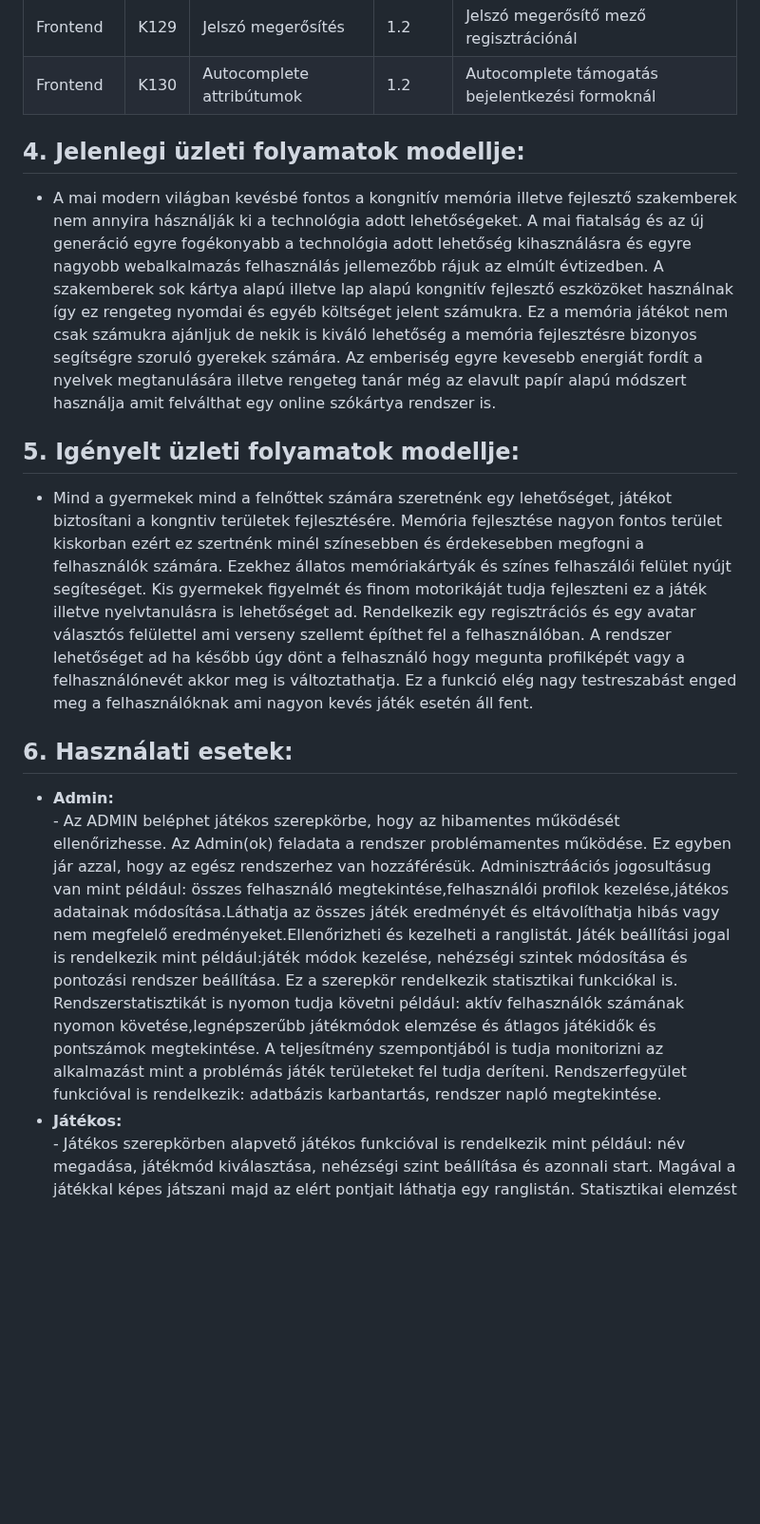
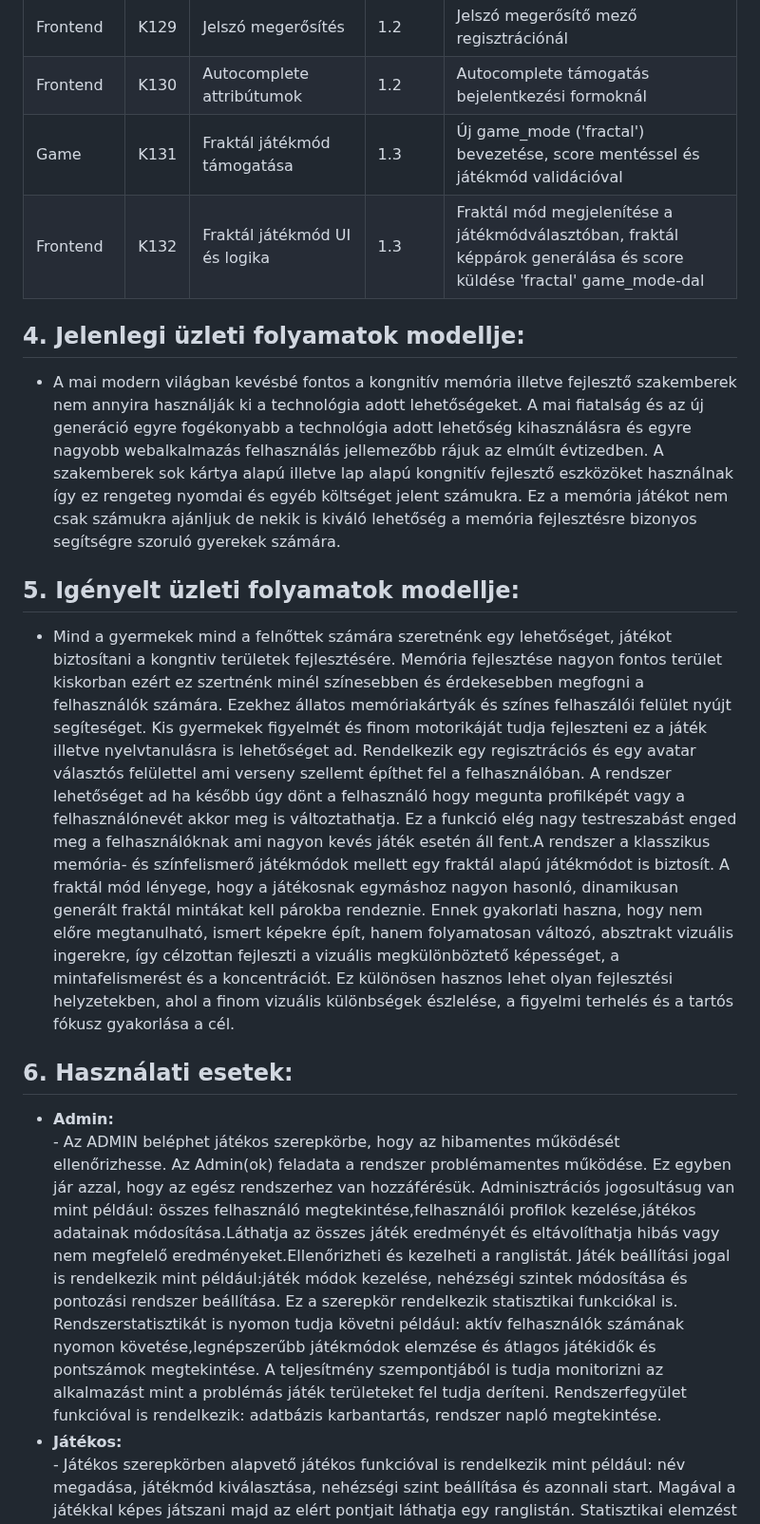
Before and after one commit to d4n0f/memory-game-app, a Markdown page: docs/FunkcionálisSpecifikáció.md, the part around one of its changes. Shown at 95% size. GitHub-like rendering; blank space fills up the shorter version.

Commit message:
"docs: update system and functional specs for fractal mode and current state"

```diff
--- a/docs/FunkcionálisSpecifikáció.md
+++ b/docs/FunkcionálisSpecifikáció.md
@@ -142,17 +142,20 @@
 | Frontend | K128 | Navigációs linkek            | 1.2    | Profil szerkesztés és eredmények megtekintése linkek                    |
 | Frontend | K129 | Jelszó megerősítés           | 1.2    | Jelszó megerősítő mező regisztrációnál                                  |
 | Frontend | K130 | Autocomplete attribútumok    | 1.2    | Autocomplete támogatás bejelentkezési formoknál                         |
+| Game    | K131 | Fraktál játékmód támogatása   | 1.3    | Új game_mode ('fractal') bevezetése, score mentéssel és játékmód validációval   |
+| Frontend | K132 | Fraktál játékmód UI és logika | 1.3    | Fraktál mód megjelenítése a játékmódválasztóban, fraktál képpárok generálása és score küldése 'fractal' game_mode-dal |
 
 ## 4. Jelenlegi üzleti folyamatok modellje:
- - A mai modern világban kevésbé fontos a kongnitív memória illetve fejlesztő szakemberek nem annyira hásználják ki a technológia adott lehetőségeket. A mai fiatalság és az új generáció egyre fogékonyabb a technológia adott lehetőség kihasználásra és egyre nagyobb webalkalmazás felhasználás jellemezőbb rájuk az elmúlt évtizedben. A szakemberek sok kártya alapú illetve lap alapú kongnitív fejlesztő eszközöket használnak így ez rengeteg nyomdai és egyéb költséget jelent számukra. Ez a memória játékot nem csak számukra ajánljuk de nekik is kiváló lehetőség a memória fejlesztésre bizonyos segítségre szoruló gyerekek számára.
- Az emberiség egyre kevesebb energiát fordít a nyelvek megtanulására illetve rengeteg tanár még az elavult papír alapú módszert használja amit felválthat egy online szókártya rendszer is.
+ - A mai modern világban kevésbé fontos a kongnitív memória illetve fejlesztő szakemberek nem annyira használják ki a technológia adott lehetőségeket. A mai fiatalság és az új generáció egyre fogékonyabb a technológia adott lehetőség kihasználásra és egyre nagyobb webalkalmazás felhasználás jellemezőbb rájuk az elmúlt évtizedben. A szakemberek sok kártya alapú illetve lap alapú kongnitív fejlesztő eszközöket használnak így ez rengeteg nyomdai és egyéb költséget jelent számukra. Ez a memória játékot nem csak számukra ajánljuk de nekik is kiváló lehetőség a memória fejlesztésre bizonyos segítségre szoruló gyerekek számára.
+
 
  ## 5. Igényelt üzleti folyamatok modellje:
- - Mind a gyermekek mind a felnőttek számára szeretnénk egy lehetőséget, játékot biztosítani a kongntiv területek fejlesztésére. Memória fejlesztése nagyon fontos terület kiskorban ezért ez szertnénk minél színesebben és érdekesebben megfogni a felhasználók számára. Ezekhez állatos memóriakártyák és színes felhaszálói felület nyújt segíteséget. Kis gyermekek figyelmét és finom motorikáját tudja fejleszteni ez a játék illetve nyelvtanulásra is lehetőséget ad. Rendelkezik egy regisztrációs és egy avatar választós felülettel ami verseny szellemt építhet fel a felhasználóban. A rendszer lehetőséget ad ha később úgy dönt a felhasználó hogy megunta profilképét vagy a felhasználónevét akkor meg is változtathatja. Ez a funkció elég nagy testreszabást enged meg a felhasználóknak ami nagyon kevés játék esetén áll fent.
+ - Mind a gyermekek mind a felnőttek számára szeretnénk egy lehetőséget, játékot biztosítani a kongntiv területek fejlesztésére. Memória fejlesztése nagyon fontos terület kiskorban ezért ez szertnénk minél színesebben és érdekesebben megfogni a felhasználók számára. Ezekhez állatos memóriakártyák és színes felhaszálói felület nyújt segíteséget. Kis gyermekek figyelmét és finom motorikáját tudja fejleszteni ez a játék illetve nyelvtanulásra is lehetőséget ad. Rendelkezik egy regisztrációs és egy avatar választós felülettel ami verseny szellemt építhet fel a felhasználóban. A rendszer lehetőséget ad ha később úgy dönt a felhasználó hogy megunta profilképét vagy a felhasználónevét akkor meg is változtathatja. Ez a funkció elég nagy testreszabást enged meg a felhasználóknak ami nagyon kevés játék esetén áll fent.A rendszer a klasszikus memória- és színfelismerő játékmódok mellett egy fraktál alapú játékmódot is biztosít. A fraktál mód lényege, hogy a játékosnak egymáshoz nagyon hasonló, dinamikusan generált fraktál mintákat kell párokba rendeznie. Ennek gyakorlati haszna, hogy nem előre megtanulható, ismert képekre épít, hanem folyamatosan változó, absztrakt vizuális ingerekre, így célzottan fejleszti a vizuális megkülönböztető képességet, a mintafelismerést és a koncentrációt. Ez különösen hasznos lehet olyan fejlesztési helyzetekben, ahol a finom vizuális különbségek észlelése, a figyelmi terhelés és a tartós fókusz gyakorlása a cél.
+
 
  ## 6. Használati esetek:
  - **Admin:**
-       - Az ADMIN beléphet játékos szerepkörbe, hogy az hibamentes működését ellenőrizhesse. Az Admin(ok) feladata a rendszer problémamentes működése. Ez egyben jár azzal, hogy az egész rendszerhez van hozzáférésük. Adminisztráációs jogosultásug van mint például: összes felhasználó megtekintése,felhasználói profilok kezelése,játékos adatainak módosítása.Láthatja az összes játék eredményét és eltávolíthatja hibás vagy nem megfelelő eredményeket.Ellenőrizheti és kezelheti a ranglistát. Játék beállítási jogal is rendelkezik mint például:játék módok kezelése, nehézségi szintek módosítása és pontozási rendszer beállítása. Ez a szerepkör rendelkezik statisztikai funkciókal is. Rendszerstatisztikát is nyomon tudja követni például: aktív felhasználók számának nyomon követése,legnépszerűbb játékmódok elemzése és átlagos játékidők és pontszámok megtekintése. A teljesítmény szempontjából is tudja monitorizni az alkalmazást mint a problémás játék területeket fel tudja deríteni. Rendszerfegyület funkcióval is rendelkezik: adatbázis karbantartás, rendszer napló megtekintése.
+       - Az ADMIN beléphet játékos szerepkörbe, hogy az hibamentes működését ellenőrizhesse. Az Admin(ok) feladata a rendszer problémamentes működése. Ez egyben jár azzal, hogy az egész rendszerhez van hozzáférésük. Adminisztrációs jogosultásug van mint például: összes felhasználó megtekintése,felhasználói profilok kezelése,játékos adatainak módosítása.Láthatja az összes játék eredményét és eltávolíthatja hibás vagy nem megfelelő eredményeket.Ellenőrizheti és kezelheti a ranglistát. Játék beállítási jogal is rendelkezik mint például:játék módok kezelése, nehézségi szintek módosítása és pontozási rendszer beállítása. Ez a szerepkör rendelkezik statisztikai funkciókal is. Rendszerstatisztikát is nyomon tudja követni például: aktív felhasználók számának nyomon követése,legnépszerűbb játékmódok elemzése és átlagos játékidők és pontszámok megtekintése. A teljesítmény szempontjából is tudja monitorizni az alkalmazást mint a problémás játék területeket fel tudja deríteni. Rendszerfegyület funkcióval is rendelkezik: adatbázis karbantartás, rendszer napló megtekintése.
  - **Játékos:**
        - Játékos szerepkörben alapvető játékos funkcióval is rendelkezik mint például: név megadása, játékmód kiválasztása, nehézségi szint beállítása és azonnali start. Magával a játékkal képes játszani majd az elért pontjait láthatja egy ranglistán. Statisztikai elemzést képes elérni a pontszámai alapján mint: legjobb pontszám megtekintése, játszott játékok száma vagy éppen utolsó belépés ideje.Képes létrehozni játékos profilt illetve így el tudja menteni a statisztikáit egyéb esetben csak vendég játékosként képes játszani.Ebben az esetben csak ideiglenesen képes menteni a statisztikáit. Van lehetősége a játékos profilját testreszabni.Választhat avatart magának vagy módosíthatja a játékos a nevét. Adatvédelem szempontjából csak jelszóval képes az adott felhasználó hozzáférni az adataihoz.
 
```
Also changed, not shown: other parts of docs/FunkcionálisSpecifikáció.md (+1 -1 lines), docs/KövetelménySpecifikáció.md (+2 -0 lines), docs/Rendszerterv.md (+8 -8 lines).
